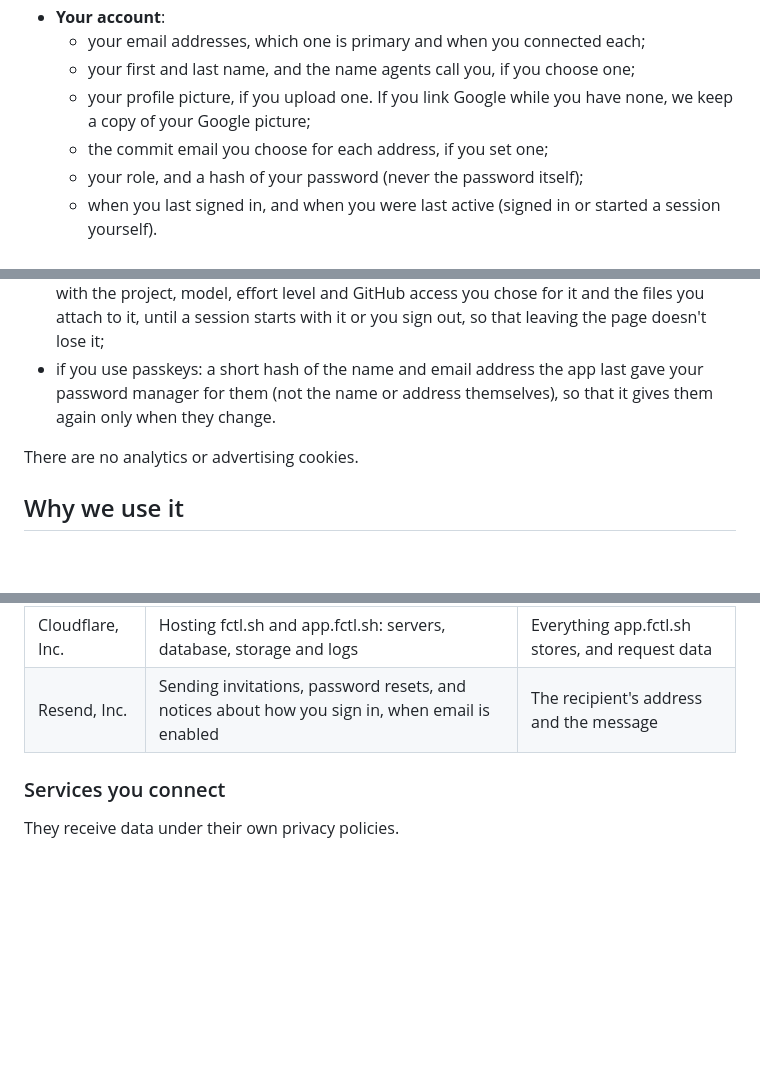
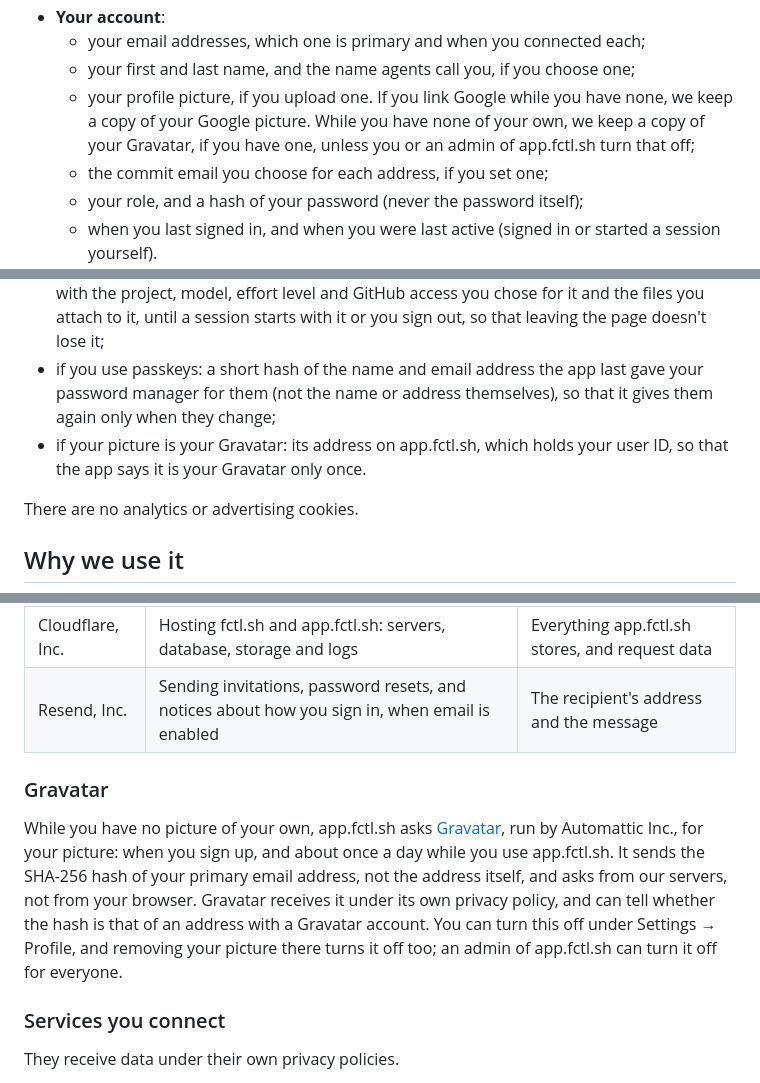
Before and after one commit to hyperstructure/fctl-site, a Markdown page: legal/privacy.md, 3 parts joined by grey strips. Rendered like a GitHub page; blank space fills up the shorter version.

Commit message:
docs(legal): say that app.fctl.sh asks Gravatar for the pictures of people without one

```diff
--- a/legal/privacy.md
+++ b/legal/privacy.md
@@ -120,7 +123,9 @@ account, you can ask for early access on its sign-in page.
   - your first and last name, and the name agents call you, if you choose
     one;
   - your profile picture, if you upload one. If you link Google while you
-    have none, we keep a copy of your Google picture;
+    have none, we keep a copy of your Google picture. While you have none
+    of your own, we keep a copy of your Gravatar, if you have one, unless
+    you or an admin of app.fctl.sh turn that off;
   - the commit email you choose for each address, if you set one;
   - your role, and a hash of your password (never the password itself);
   - when you last signed in, and when you were last active (signed in or
@@ -396,7 +401,9 @@ Your browser also keeps:
   with it or you sign out, so that leaving the page doesn't lose it;
 - if you use passkeys: a short hash of the name and email address the app
   last gave your password manager for them (not the name or address
-  themselves), so that it gives them again only when they change.
+  themselves), so that it gives them again only when they change;
+- if your picture is your Gravatar: its address on app.fctl.sh, which holds
+  your user ID, so that the app says it is your Gravatar only once.
 
 There are no analytics or advertising cookies.
 
@@ -430,6 +438,18 @@ They process personal data on our behalf, under data processing terms:
 |---|---|---|
 | Cloudflare, Inc. | Hosting fctl.sh and app.fctl.sh: servers, database, storage and logs | Everything app.fctl.sh stores, and request data |
 | Resend, Inc. | Sending invitations, password resets, and notices about how you sign in, when email is enabled | The recipient's address and the message |
+
+### Gravatar
+
+While you have no picture of your own, app.fctl.sh asks
+[Gravatar](https://gravatar.com), run by Automattic Inc., for your picture:
+when you sign up, and about once a day while you use app.fctl.sh. It sends
+the SHA-256 hash of your primary email address, not the address itself,
+and asks from our servers, not from your browser. Gravatar receives it under
+its own privacy policy, and can tell whether the hash is that of an address
+with a Gravatar account. You can turn this off under Settings → Profile, and
+removing your picture there turns it off too; an admin of app.fctl.sh can
+turn it off for everyone.
 
 ### Services you connect
 
```
Also changed, not shown: other parts of legal/privacy.md (+11 -3 lines).
